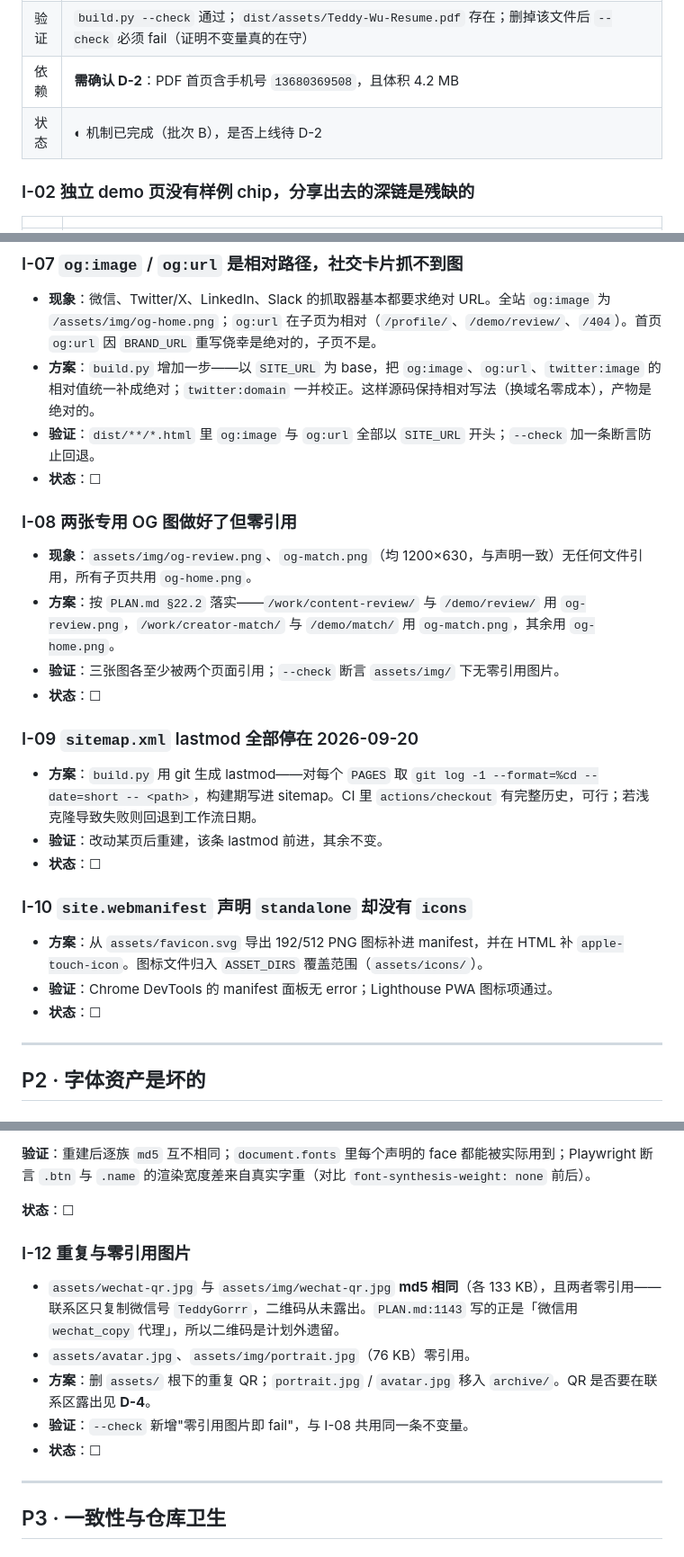
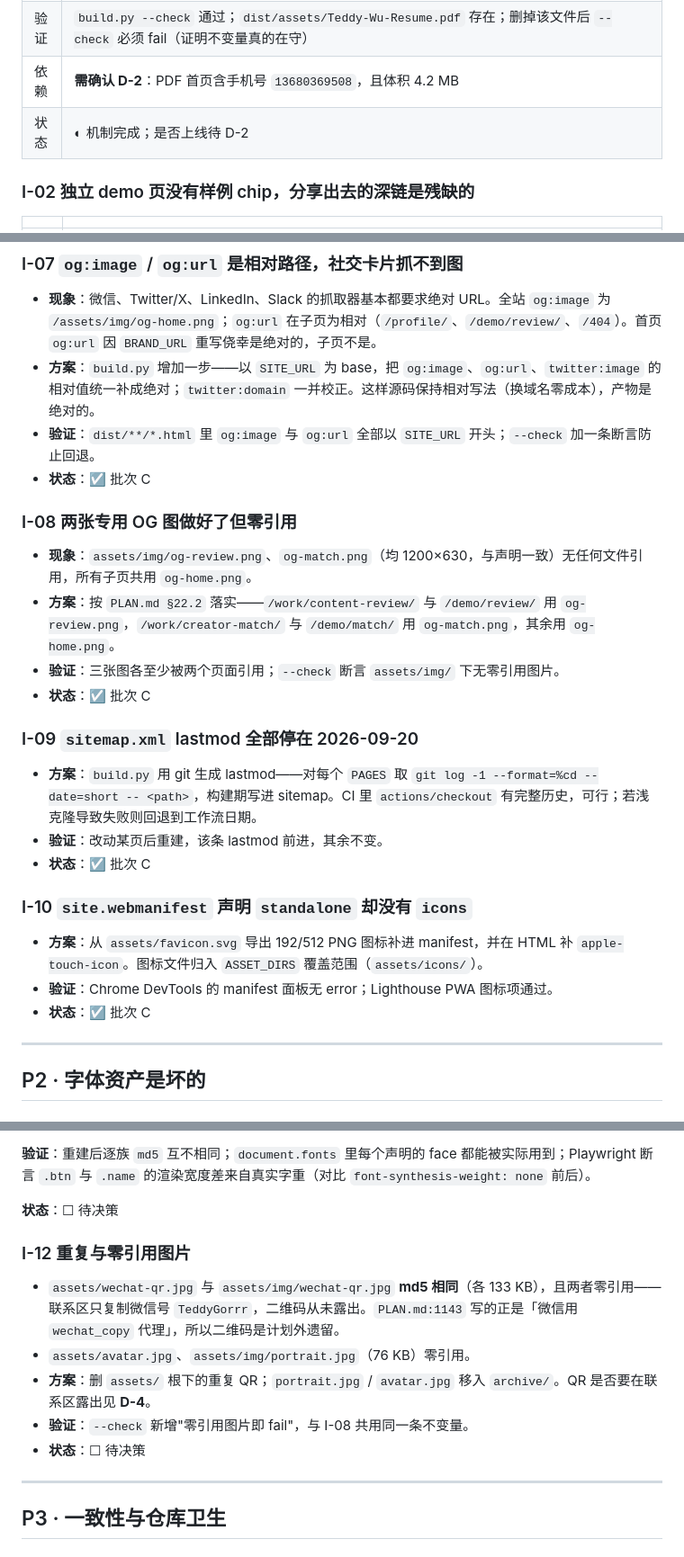
Before and after one commit to TeddyWu-0506/TeddyWu-0506.github.io, a Markdown page: ISSUES.md, 3 parts joined by grey strips. Shown at 90% size. Rendered like a GitHub page.

```diff
--- a/ISSUES.md
+++ b/ISSUES.md
@@ -24,7 +24,7 @@
 | 方案 | 新增 `ROOT_ASSETS = ['Teddy-Wu-Resume.pdf']` 白名单并在 `build()` 里拷贝。**同时给 `check()` 补一条不变量**：扫描全部 authored HTML 的 `href`/`src` 根绝对路径，任何在 dist 中不存在的目标即 fail。这条漏检才是根问题——PDF 只是第一个受害者 |
 | 验证 | `build.py --check` 通过；`dist/assets/Teddy-Wu-Resume.pdf` 存在；删掉该文件后 `--check` 必须 fail（证明不变量真的在守） |
 | 依赖 | **需确认 D-2**：PDF 首页含手机号 `13680369508`，且体积 4.2 MB |
-| 状态 | ◐ 机制已完成（批次 B），是否上线待 D-2 |
+| 状态 | ◐ 机制完成；是否上线待 D-2 |
 
 ### I-02 独立 demo 页没有样例 chip，分享出去的深链是残缺的
 
@@ -87,26 +87,26 @@
 - **现象**：微信、Twitter/X、LinkedIn、Slack 的抓取器基本都要求绝对 URL。全站 `og:image` 为 `/assets/img/og-home.png`；`og:url` 在子页为相对（`/profile/`、`/demo/review/`、`/404`）。首页 `og:url` 因 `BRAND_URL` 重写侥幸是绝对的，子页不是。
 - **方案**：`build.py` 增加一步——以 `SITE_URL` 为 base，把 `og:image`、`og:url`、`twitter:image` 的相对值统一补成绝对；`twitter:domain` 一并校正。这样源码保持相对写法（换域名零成本），产物是绝对的。
 - **验证**：`dist/**/*.html` 里 `og:image` 与 `og:url` 全部以 `SITE_URL` 开头；`--check` 加一条断言防止回退。
-- **状态**：☐
+- **状态**：☑ 批次 C
 
 ### I-08 两张专用 OG 图做好了但零引用
 
 - **现象**：`assets/img/og-review.png`、`og-match.png`（均 1200×630，与声明一致）无任何文件引用，所有子页共用 `og-home.png`。
 - **方案**：按 `PLAN.md §22.2` 落实——`/work/content-review/` 与 `/demo/review/` 用 `og-review.png`，`/work/creator-match/` 与 `/demo/match/` 用 `og-match.png`，其余用 `og-home.png`。
 - **验证**：三张图各至少被两个页面引用；`--check` 断言 `assets/img/` 下无零引用图片。
-- **状态**：☐
+- **状态**：☑ 批次 C
 
 ### I-09 `sitemap.xml` lastmod 全部停在 2026-09-20
 
 - **方案**：`build.py` 用 git 生成 lastmod——对每个 `PAGES` 取 `git log -1 --format=%cd --date=short -- <path>`，构建期写进 sitemap。CI 里 `actions/checkout` 有完整历史，可行；若浅克隆导致失败则回退到工作流日期。
 - **验证**：改动某页后重建，该条 lastmod 前进，其余不变。
-- **状态**：☐
+- **状态**：☑ 批次 C
 
 ### I-10 `site.webmanifest` 声明 `standalone` 却没有 `icons`
 
 - **方案**：从 `assets/favicon.svg` 导出 192/512 PNG 图标补进 manifest，并在 HTML 补 `apple-touch-icon`。图标文件归入 `ASSET_DIRS` 覆盖范围（`assets/icons/`）。
 - **验证**：Chrome DevTools 的 manifest 面板无 error；Lighthouse PWA 图标项通过。
-- **状态**：☐
+- **状态**：☑ 批次 C
 
 ---
 
@@ -134,7 +134,7 @@
 
 **验证**：重建后逐族 `md5` 互不相同；`document.fonts` 里每个声明的 face 都能被实际用到；Playwright 断言 `.btn` 与 `.name` 的渲染宽度差来自真实字重（对比 `font-synthesis-weight: none` 前后）。
 
-**状态**：☐
+**状态**：☐ 待决策
 
 ### I-12 重复与零引用图片
 
@@ -142,7 +142,7 @@
 - `assets/avatar.jpg`、`assets/img/portrait.jpg`（76 KB）零引用。
 - **方案**：删 `assets/` 根下的重复 QR；`portrait.jpg` / `avatar.jpg` 移入 `archive/`。QR 是否要在联系区露出见 **D-4**。
 - **验证**：`--check` 新增"零引用图片即 fail"，与 I-08 共用同一条不变量。
-- **状态**：☐
+- **状态**：☐ 待决策
 
 ---
 
```
Also changed, not shown: other parts of ISSUES.md (+28 -17 lines).
